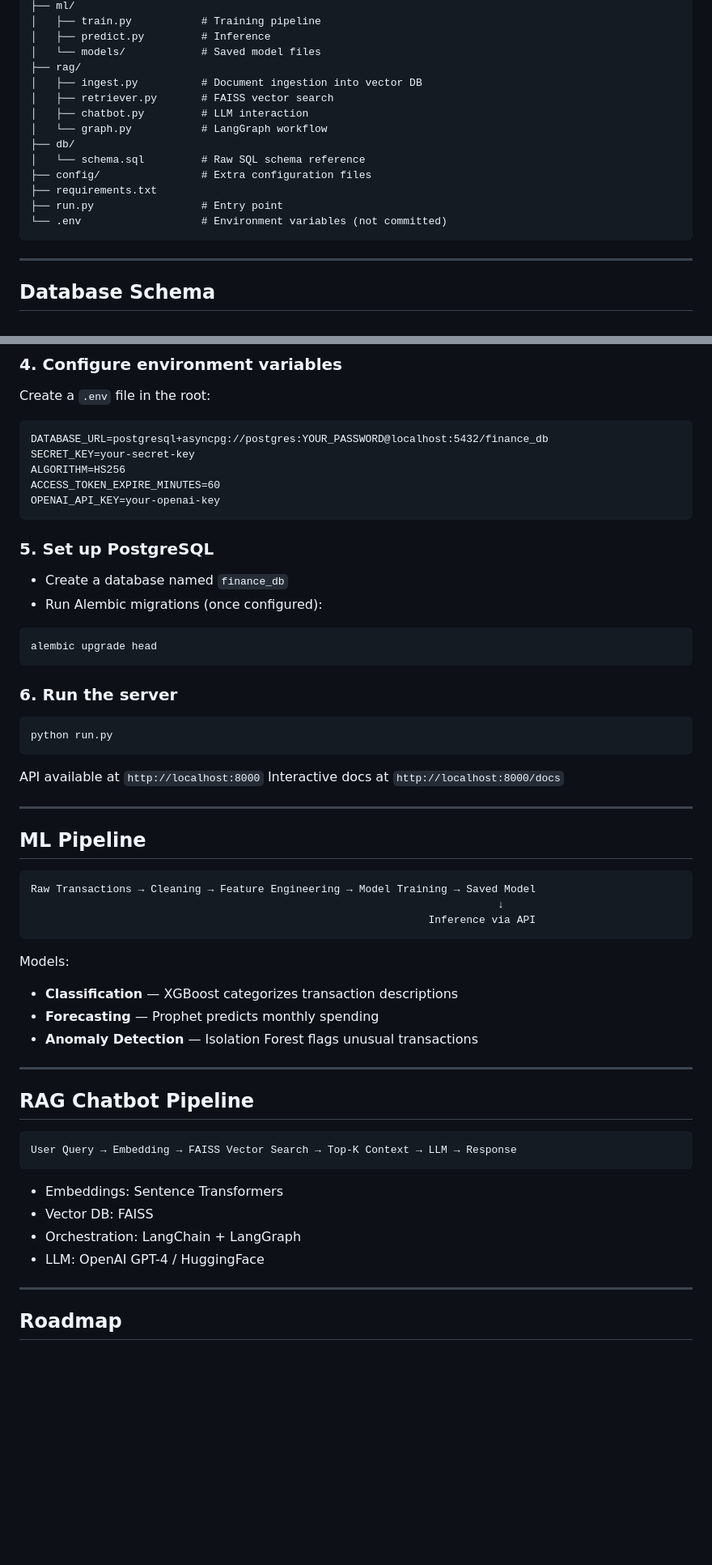
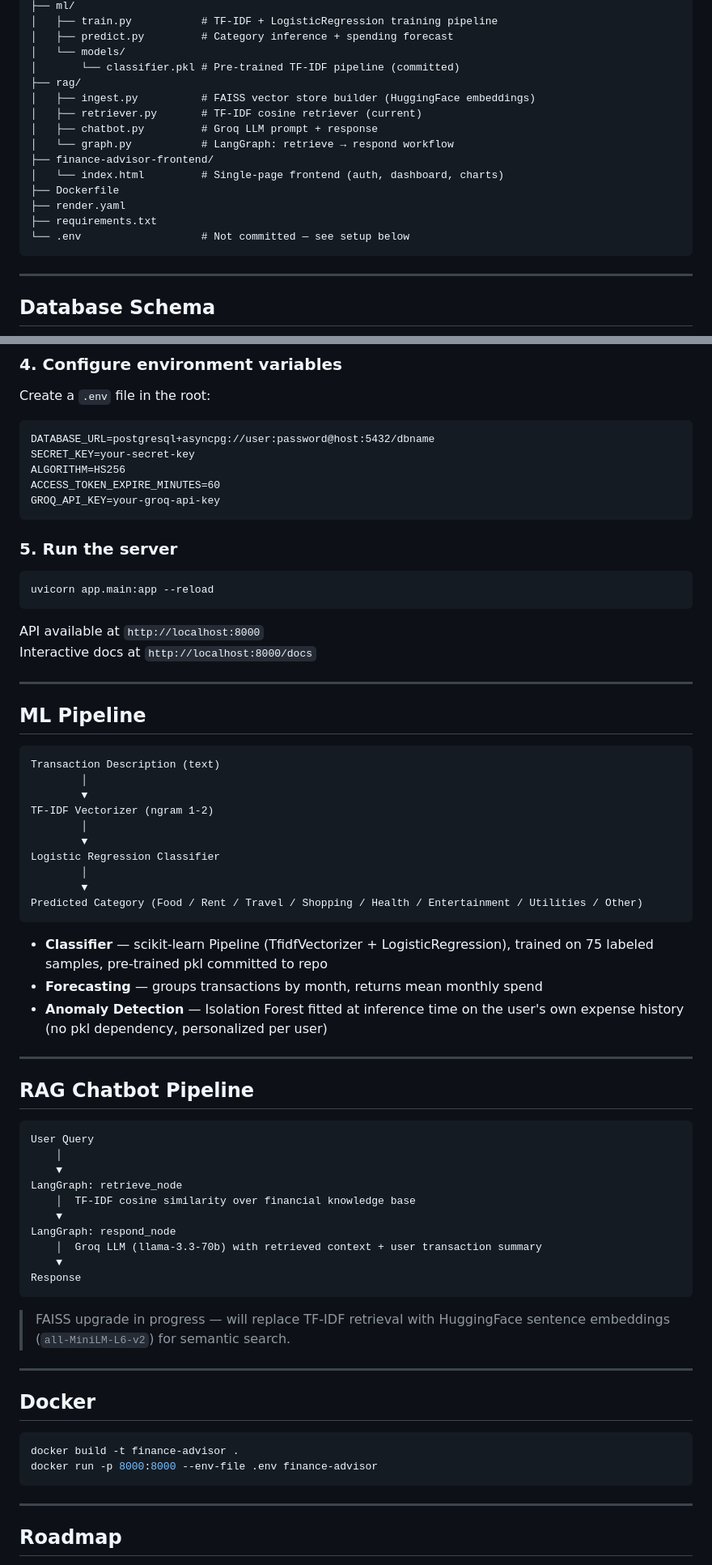
Before and after one commit to swastik-2004/personal_finance_advisor, a Markdown page: README.md, 2 parts joined by grey strips. Shown at 81% size. GitHub-like rendering; blank space fills up the shorter version.

````diff
--- a/README.md
+++ b/README.md
@@ -47,18 +75,19 @@ finance-advisor-backend/
 ├── ml/
-│   ├── train.py           # Training pipeline
-│   ├── predict.py         # Inference
-│   └── models/            # Saved model files
+│   ├── train.py           # TF-IDF + LogisticRegression training pipeline
+│   ├── predict.py         # Category inference + spending forecast
+│   └── models/
+│       └── classifier.pkl # Pre-trained TF-IDF pipeline (committed)
 ├── rag/
-│   ├── ingest.py          # Document ingestion into vector DB
-│   ├── retriever.py       # FAISS vector search
-│   ├── chatbot.py         # LLM interaction
-│   └── graph.py           # LangGraph workflow
-├── db/
-│   └── schema.sql         # Raw SQL schema reference
-├── config/                # Extra configuration files
+│   ├── ingest.py          # FAISS vector store builder (HuggingFace embeddings)
+│   ├── retriever.py       # TF-IDF cosine retriever (current)
+│   ├── chatbot.py         # Groq LLM prompt + response
+│   └── graph.py           # LangGraph: retrieve → respond workflow
+├── finance-advisor-frontend/
+│   └── index.html         # Single-page frontend (auth, dashboard, charts)
+├── Dockerfile
+├── render.yaml
 ├── requirements.txt
-├── run.py                 # Entry point
-└── .env                   # Environment variables (not committed)
+└── .env                   # Not committed — see setup below
 ```
 
 ---
@@ -145,23 +176,16 @@ pip install -r requirements.txt
 ### 4. Configure environment variables
 Create a `.env` file in the root:
 ```
-DATABASE_URL=postgresql+asyncpg://postgres:YOUR_PASSWORD@localhost:5432/finance_db
+DATABASE_URL=postgresql+asyncpg://user:password@host:5432/dbname
 SECRET_KEY=your-secret-key
 ALGORITHM=HS256
 ACCESS_TOKEN_EXPIRE_MINUTES=60
-OPENAI_API_KEY=your-openai-key
+GROQ_API_KEY=your-groq-api-key
 ```
 
-### 5. Set up PostgreSQL
-- Create a database named `finance_db`
-- Run Alembic migrations (once configured):
+### 5. Run the server
 ```bash
-alembic upgrade head
-```
-
-### 6. Run the server
-```bash
-python run.py
+uvicorn app.main:app --reload
 ```
 
 API available at `http://localhost:8000`
@@ -172,28 +196,49 @@ Interactive docs at `http://localhost:8000/docs`
 ## ML Pipeline
 
 ```
-Raw Transactions → Cleaning → Feature Engineering → Model Training → Saved Model
-                                                                          ↓
-                                                               Inference via API
+Transaction Description (text)
+        │
+        ▼
+TF-IDF Vectorizer (ngram 1-2)
+        │
+        ▼
+Logistic Regression Classifier
+        │
+        ▼
+Predicted Category (Food / Rent / Travel / Shopping / Health / Entertainment / Utilities / Other)
 ```
 
-Models:
-- **Classification** — XGBoost categorizes transaction descriptions
-- **Forecasting** — Prophet predicts monthly spending
-- **Anomaly Detection** — Isolation Forest flags unusual transactions
+- **Classifier** — scikit-learn Pipeline (TfidfVectorizer + LogisticRegression), trained on 75 labeled samples, pre-trained pkl committed to repo
+- **Forecasting** — groups transactions by month, returns mean monthly spend
+- **Anomaly Detection** — Isolation Forest fitted at inference time on the user's own expense history (no pkl dependency, personalized per user)
 
 ---
 
 ## RAG Chatbot Pipeline
 
 ```
-User Query → Embedding → FAISS Vector Search → Top-K Context → LLM → Response
+User Query
+    │
+    ▼
+LangGraph: retrieve_node
+    │  TF-IDF cosine similarity over financial knowledge base
+    ▼
+LangGraph: respond_node
+    │  Groq LLM (llama-3.3-70b) with retrieved context + user transaction summary
+    ▼
+Response
 ```
 
-- Embeddings: Sentence Transformers
-- Vector DB: FAISS
-- Orchestration: LangChain + LangGraph
-- LLM: OpenAI GPT-4 / HuggingFace
+> FAISS upgrade in progress — will replace TF-IDF retrieval with HuggingFace sentence embeddings (`all-MiniLM-L6-v2`) for semantic search.
+
+---
+
+## Docker
+
+```bash
+docker build -t finance-advisor .
+docker run -p 8000:8000 --env-file .env finance-advisor
+```
 
 ---
 
````
Also changed, not shown: other parts of README.md (+65 -31 lines).
